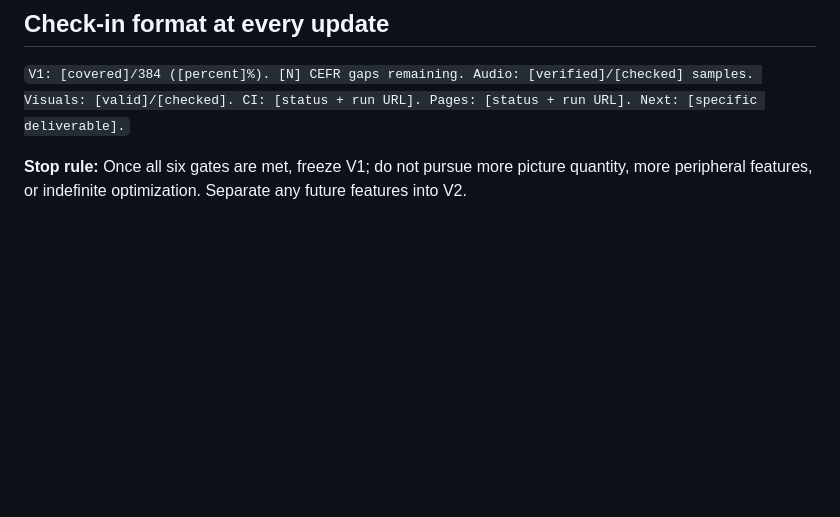
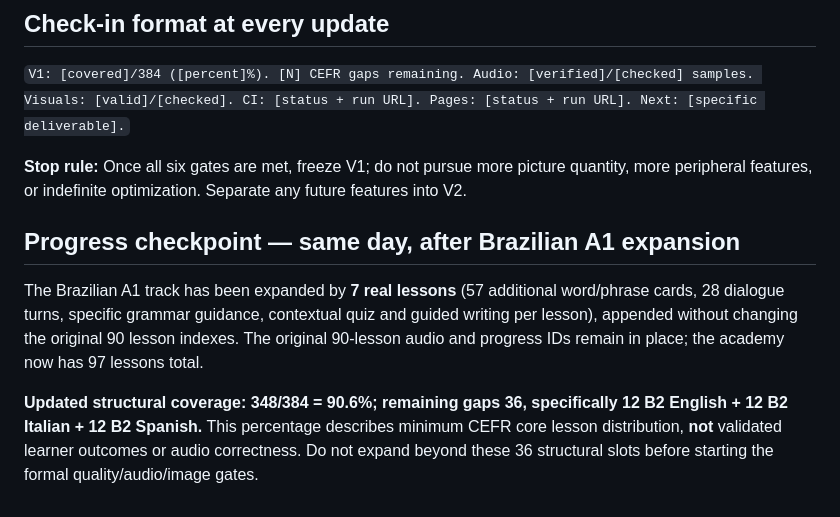
Before and after one commit to saferdiscounts/saferdiscounts.com, a Markdown page: ACADEMY_RELEASE_V1.md, the part around the change. GitHub-like rendering; blank space fills up the shorter version.

Commit message:
Record measured 90.6 percent V1 coverage after seven complete Brazilian A1 lessons

```diff
--- a/ACADEMY_RELEASE_V1.md
+++ b/ACADEMY_RELEASE_V1.md
@@ -48,3 +48,9 @@ Latest committed `academy-audio-audit.json` reports **3,506 normal/slow pairs**
 `V1: [covered]/384 ([percent]%). [N] CEFR gaps remaining. Audio: [verified]/[checked] samples. Visuals: [valid]/[checked]. CI: [status + run URL]. Pages: [status + run URL]. Next: [specific deliverable].`
 
 **Stop rule:** Once all six gates are met, freeze V1; do not pursue more picture quantity, more peripheral features, or indefinite optimization. Separate any future features into V2.
+
+## Progress checkpoint — same day, after Brazilian A1 expansion
+
+The Brazilian A1 track has been expanded by **7 real lessons** (57 additional word/phrase cards, 28 dialogue turns, specific grammar guidance, contextual quiz and guided writing per lesson), appended without changing the original 90 lesson indexes. The original 90-lesson audio and progress IDs remain in place; the academy now has 97 lessons total.
+
+**Updated structural coverage: 348/384 = 90.6%; remaining gaps 36, specifically 12 B2 English + 12 B2 Italian + 12 B2 Spanish.** This percentage describes minimum CEFR core lesson distribution, **not** validated learner outcomes or audio correctness. Do not expand beyond these 36 structural slots before starting the formal quality/audio/image gates.
```
